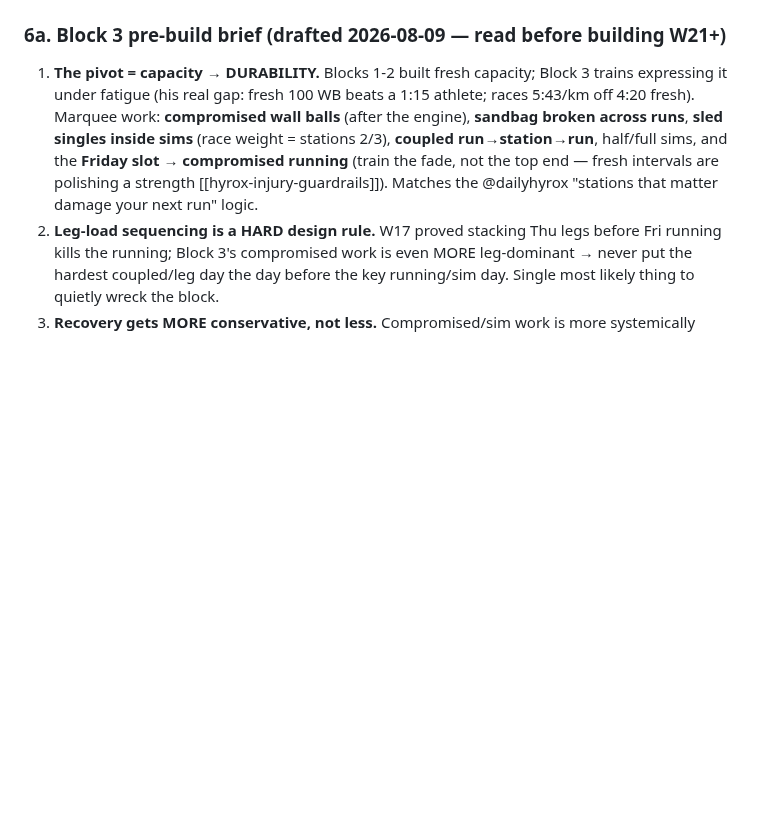
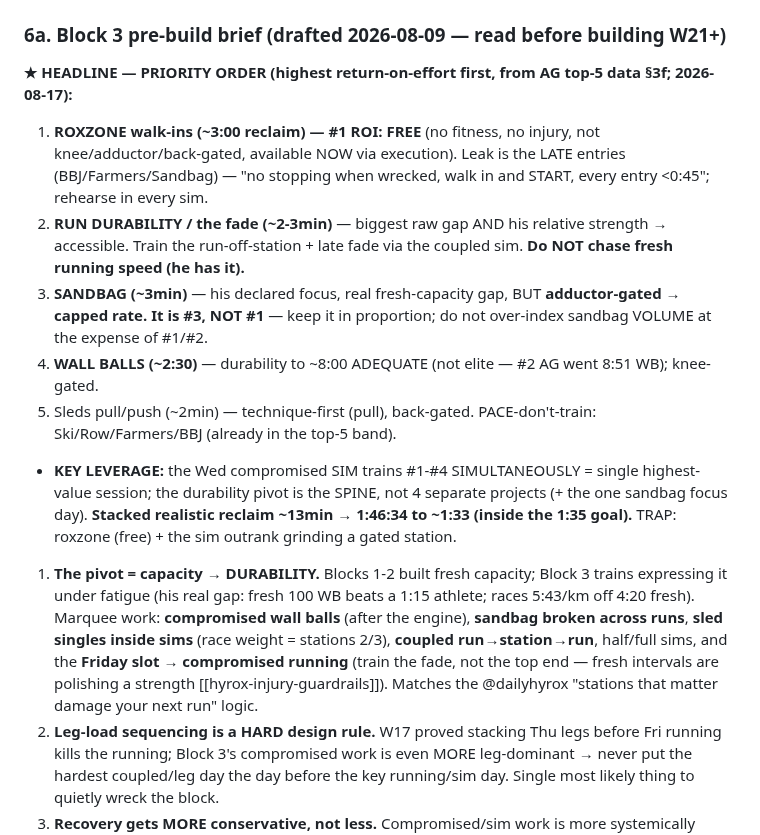
Before and after one commit to choonang-lab/Hyrox-Prep, a Markdown page: HANDOFF.md, the part around the change. Rendered like a GitHub page; blank space fills up the shorter version.

Commit message:
HANDOFF: add Block 3 HEADLINE priority order (ROI-ranked from AG data): 1 roxzone(free) 2 run-fade 3 sandbag(gated,#3 not #1) 4 WB; sim trains 1-4 at once; ~13min->1:33
Co-Authored-By: Claude Opus 4.8 <noreply@anthropic.com>

```diff
--- a/HANDOFF.md
+++ b/HANDOFF.md
@@ -260,6 +260,15 @@ Confirmed across BOTH races from the Singapore AG 50-54 **top-5 medians** (Nov-2
   - **No Hyrox event within reach Sep–Oct** → sims must be self-run/split using his equipment (sled/row/ski only ~2 days/wk); likely "sim across a week" rather than one session.
 
 ### 6a. Block 3 pre-build brief (drafted 2026-08-09 — read before building W21+)
+
+**★ HEADLINE — PRIORITY ORDER (highest return-on-effort first, from AG top-5 data §3f; 2026-08-17):**
+1. **ROXZONE walk-ins (~3:00 reclaim) — #1 ROI: FREE** (no fitness, no injury, not knee/adductor/back-gated, available NOW via execution). Leak is the LATE entries (BBJ/Farmers/Sandbag) — "no stopping when wrecked, walk in and START, every entry <0:45"; rehearse in every sim.
+2. **RUN DURABILITY / the fade (~2-3min)** — biggest raw gap AND his relative strength → accessible. Train the run-off-station + late fade via the coupled sim. **Do NOT chase fresh running speed (he has it).**
+3. **SANDBAG (~3min)** — his declared focus, real fresh-capacity gap, BUT **adductor-gated → capped rate. It is #3, NOT #1** — keep it in proportion; do not over-index sandbag VOLUME at the expense of #1/#2.
+4. **WALL BALLS (~2:30)** — durability to ~8:00 ADEQUATE (not elite — #2 AG went 8:51 WB); knee-gated.
+5. Sleds pull/push (~2min) — technique-first (pull), back-gated. PACE-don't-train: Ski/Row/Farmers/BBJ (already in the top-5 band).
+- **KEY LEVERAGE:** the Wed compromised SIM trains #1-#4 SIMULTANEOUSLY = single highest-value session; the durability pivot is the SPINE, not 4 separate projects (+ the one sandbag focus day). **Stacked realistic reclaim ~13min → 1:46:34 to ~1:33 (inside the 1:35 goal).** TRAP: roxzone (free) + the sim outrank grinding a gated station.
+
 1. **The pivot = capacity → DURABILITY.** Blocks 1-2 built fresh capacity; Block 3 trains expressing it under fatigue (his real gap: fresh 100 WB beats a 1:15 athlete; races 5:43/km off 4:20 fresh). Marquee work: **compromised wall balls** (after the engine), **sandbag broken across runs**, **sled singles inside sims** (race weight = stations 2/3), **coupled run→station→run**, half/full sims, and the **Friday slot → compromised running** (train the fade, not the top end — fresh intervals are polishing a strength [[hyrox-injury-guardrails]]). Matches the @dailyhyrox "stations that matter damage your next run" logic.
 2. **Leg-load sequencing is a HARD design rule.** W17 proved stacking Thu legs before Fri running kills the running; Block 3's compromised work is even MORE leg-dominant → never put the hardest coupled/leg day the day before the key running/sim day. Single most likely thing to quietly wreck the block.
 3. **Recovery gets MORE conservative, not less.** Compromised/sim work is more systemically taxing than capacity work + masters + post-flu + recovery is #1 limiter → ONE true hard day (the sim), deload every ~3-4wk, protect Sat, gate hard days on HRV/RHR (the flu proved that gate works). Do NOT let "race specificity" become daily grinding.
```
